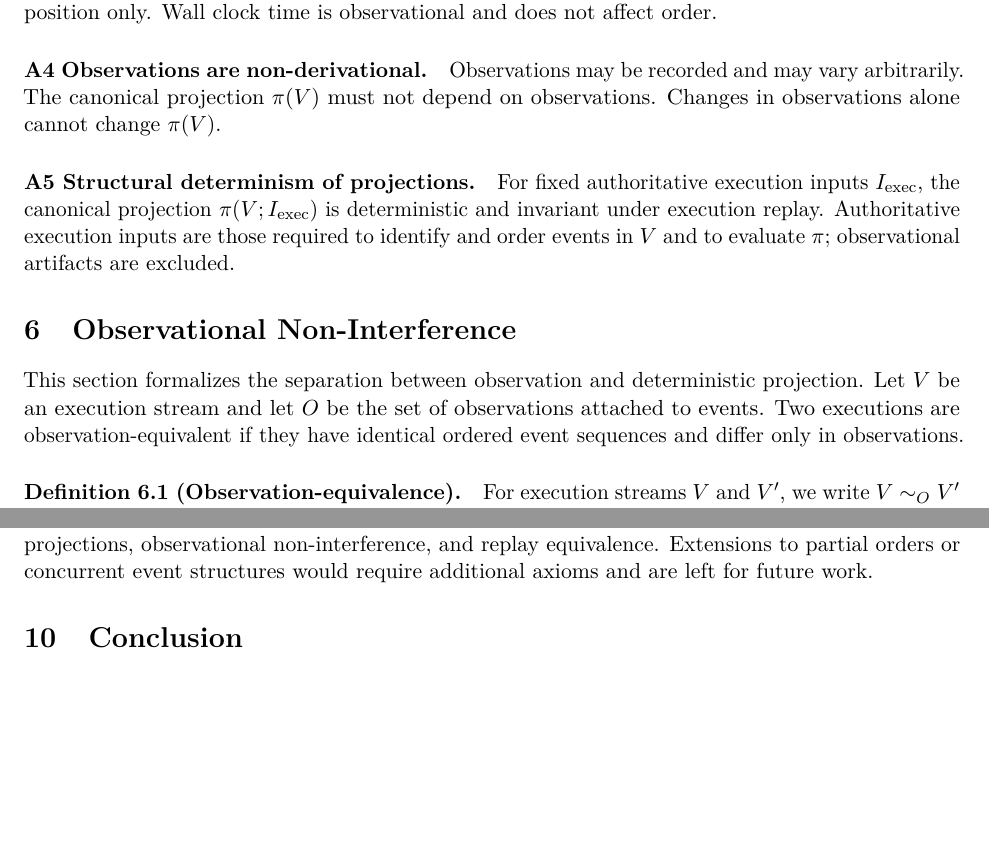
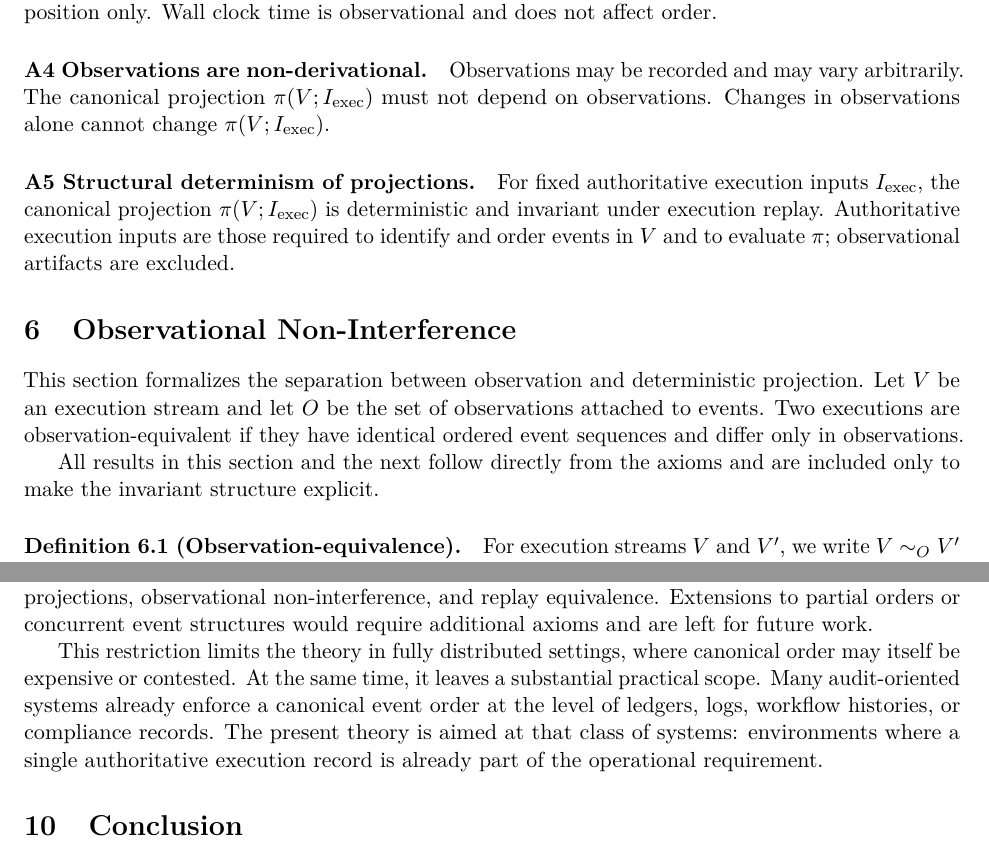
Before and after one commit to lukaspfisterch/execution-without-normativity, a LaTeX paper (paper/main.tex, which reads paper/sections/05_axioms.tex, paper/sections/06_observational_non_interference.tex, paper/sections/09_limitations.tex): two parts of pages 4 and 6 of 7, joined at a grey line, cut so that both start at the same text, the shorter picture padded with empty space. Compiled offline with pdfLaTeX.

Commit message:
paper pass

```diff
--- a/paper/sections/05_axioms.tex
+++ b/paper/sections/05_axioms.tex
@@ -12,7 +12,7 @@ The execution stream $V$ is append-only and totally ordered by the index $t(e)$.
 The order induced by $t$ is defined by stream position only. Wall clock time is observational and does not affect order.
 
 \paragraph{A4 Observations are non-derivational.}
-Observations may be recorded and may vary arbitrarily. The canonical projection $\pi(V)$ must not depend on observations. Changes in observations alone cannot change $\pi(V)$.
+Observations may be recorded and may vary arbitrarily. The canonical projection $\pi(V; I_{\text{exec}})$ must not depend on observations. Changes in observations alone cannot change $\pi(V; I_{\text{exec}})$.
 
 \paragraph{A5 Structural determinism of projections.}
 For fixed authoritative execution inputs $I_{\text{exec}}$, the canonical projection $\pi(V; I_{\text{exec}})$ is deterministic and invariant under execution replay. Authoritative execution inputs are those required to identify and order events in $V$ and to evaluate $\pi$; observational artifacts are excluded.
--- a/paper/sections/06_observational_non_interference.tex
+++ b/paper/sections/06_observational_non_interference.tex
@@ -1,6 +1,8 @@
 \section{Observational Non-Interference}
 
 This section formalizes the separation between observation and deterministic projection. Let $V$ be an execution stream and let $O$ be the set of observations attached to events. Two executions are observation-equivalent if they have identical ordered event sequences and differ only in observations.
+
+All results in this section and the next follow directly from the axioms and are included only to make the invariant structure explicit.
 
 \paragraph{Definition 6.1 (Observation-equivalence).}
 For execution streams $V$ and $V'$, we write $V \sim_O V'$ if they contain the same ordered sequence of events and differ only in observation artifacts. For fixed $I_{\text{exec}}$, a projection $\pi$ is observation-free if $V \sim_O V'$ implies $\pi(V; I_{\text{exec}}) = \pi(V'; I_{\text{exec}})$. This aligns with classical noninterference formulations in which observations do not influence permitted derivations \cite{goguen1982security,rushby1992noninterference}.
--- a/paper/sections/09_limitations.tex
+++ b/paper/sections/09_limitations.tex
@@ -3,3 +3,5 @@
 The theory does not claim correctness or meaning of execution outcomes. It does not provide any policy or governance logic. It does not address side channels, distributed consensus, or fault tolerance. It does not constrain execution behavior beyond structural ordering and observational separation. Runtime verification approaches are out of scope and are not modeled here \cite{leucker2009brief}.
 
 The model does not attempt to describe distributed concurrency models, partial orders, or causal graphs. The execution stream $V$ is totally ordered by construction. This is an intentional restriction: total order serves as the minimal structural substrate sufficient to define canonical projections, observational non-interference, and replay equivalence. Extensions to partial orders or concurrent event structures would require additional axioms and are left for future work.
+
+This restriction limits the theory in fully distributed settings, where canonical order may itself be expensive or contested. At the same time, it leaves a substantial practical scope. Many audit-oriented systems already enforce a canonical event order at the level of ledgers, logs, workflow histories, or compliance records. The present theory is aimed at that class of systems: environments where a single authoritative execution record is already part of the operational requirement.
```
Also changed, not shown: paper/sections/01_introduction.tex (+4 -0 lines), paper/sections/07_replay_equivalence.tex (+1 -1 lines), README.md, paper/main.pdf, paper/sections/06_observational_non_interference.tex (2 more changed lines).
